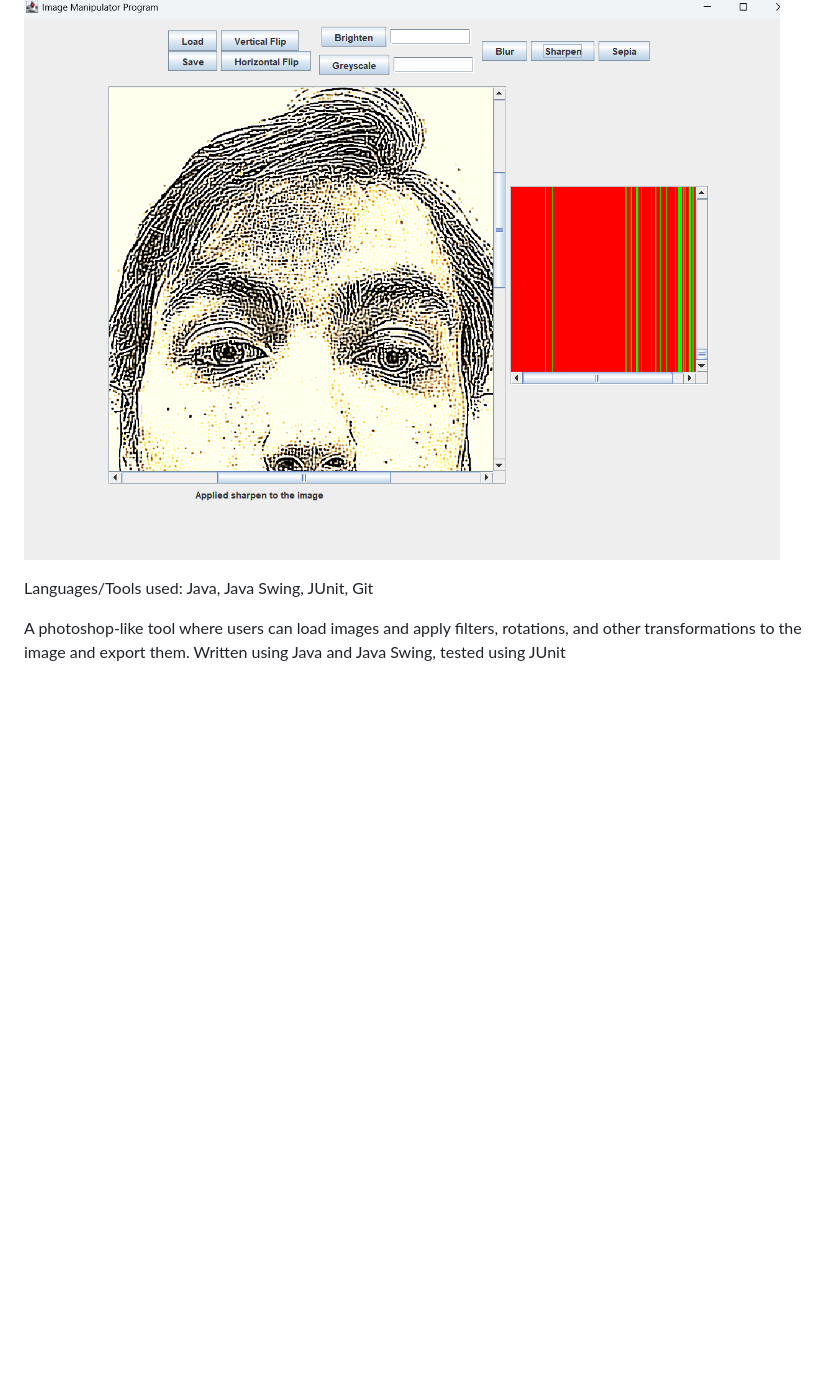
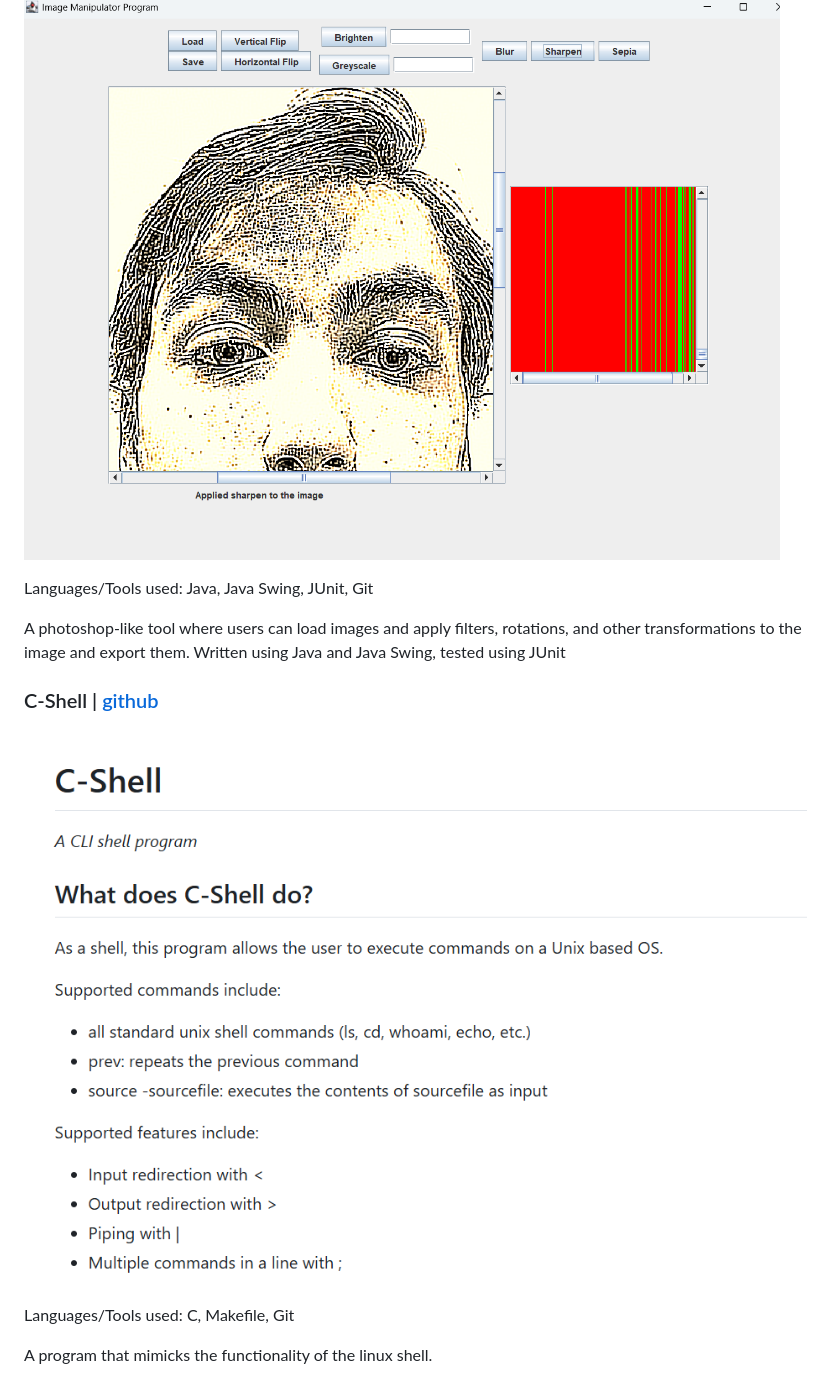
Before and after one commit to ramjsandal/portfolio, a Markdown page: projects/otherProjects.md, the part around the change printed below. Rendered like a GitHub page; pictures changed too: projects/cshell.png (added); blank space fills up the shorter version.

```diff
--- a/projects/otherProjects.md
+++ b/projects/otherProjects.md
@@ -6,7 +5,14 @@
 ![alt text](imageine.png)
-
 
 Languages/Tools used: Java, Java Swing, JUnit, Git
 
 A photoshop-like tool where users can load images and apply filters, rotations, and other transformations to the image and export them.
 Written using Java and Java Swing, tested using JUnit
+
+### C-Shell | [github](https://github.com/ramjsandal/C-Shell/)
+
+![alt text](cshell.png)
+
+Languages/Tools used: C, Makefile, Git
+
+A program that mimicks the functionality of the linux shell.
```
Also changed, not shown: other parts of projects/otherProjects.md (+0 -1 lines), 6 other files.
